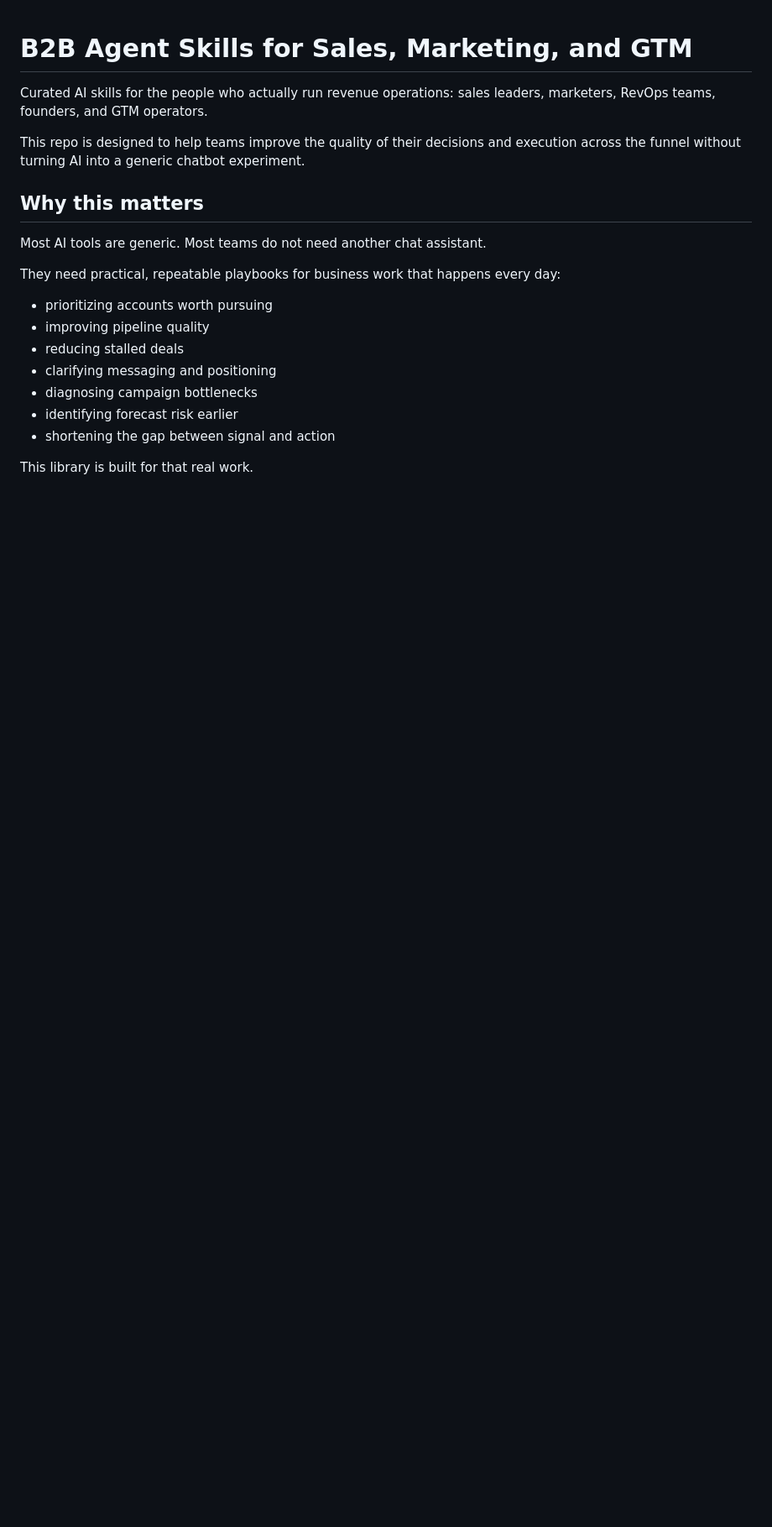
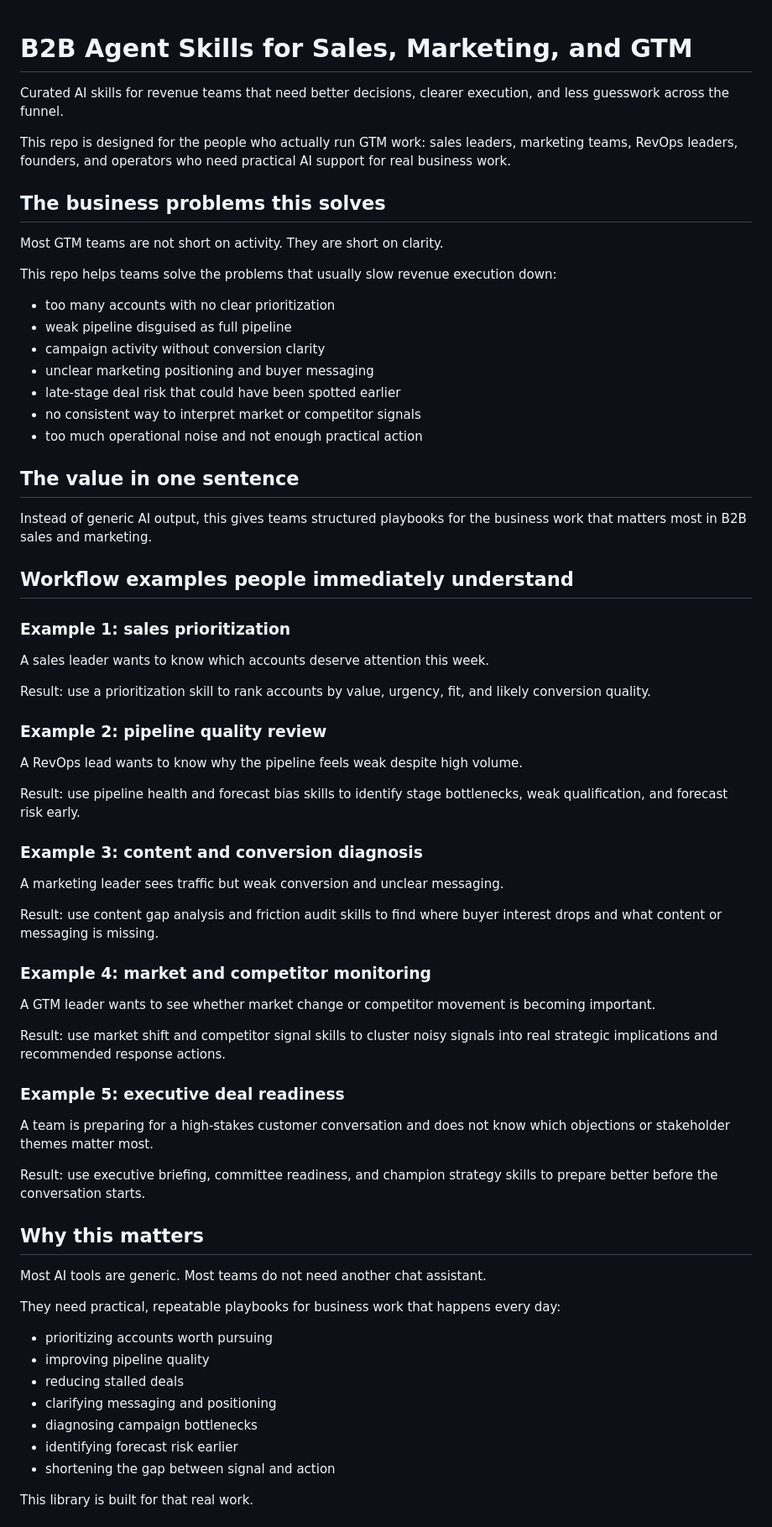
Before and after one commit to pratsy/skills-AI, a Markdown page: README.md, the part around the change. Shown at 84% size. Drawn GitHub-style; blank space fills up the shorter version.

Commit message:
Sharpen repo value narrative

```diff
--- a/README.md
+++ b/README.md
@@ -1,8 +1,53 @@
 # B2B Agent Skills for Sales, Marketing, and GTM
 
-Curated AI skills for the people who actually run revenue operations: sales leaders, marketers, RevOps teams, founders, and GTM operators.
+Curated AI skills for revenue teams that need better decisions, clearer execution, and less guesswork across the funnel.
 
-This repo is designed to help teams improve the quality of their decisions and execution across the funnel without turning AI into a generic chatbot experiment.
+This repo is designed for the people who actually run GTM work: sales leaders, marketing teams, RevOps leaders, founders, and operators who need practical AI support for real business work.
+
+## The business problems this solves
+
+Most GTM teams are not short on activity. They are short on clarity.
+
+This repo helps teams solve the problems that usually slow revenue execution down:
+
+- too many accounts with no clear prioritization
+- weak pipeline disguised as full pipeline
+- campaign activity without conversion clarity
+- unclear marketing positioning and buyer messaging
+- late-stage deal risk that could have been spotted earlier
+- no consistent way to interpret market or competitor signals
+- too much operational noise and not enough practical action
+
+## The value in one sentence
+
+Instead of generic AI output, this gives teams structured playbooks for the business work that matters most in B2B sales and marketing.
+
+## Workflow examples people immediately understand
+
+### Example 1: sales prioritization
+A sales leader wants to know which accounts deserve attention this week.
+
+Result: use a prioritization skill to rank accounts by value, urgency, fit, and likely conversion quality.
+
+### Example 2: pipeline quality review
+A RevOps lead wants to know why the pipeline feels weak despite high volume.
+
+Result: use pipeline health and forecast bias skills to identify stage bottlenecks, weak qualification, and forecast risk early.
+
+### Example 3: content and conversion diagnosis
+A marketing leader sees traffic but weak conversion and unclear messaging.
+
+Result: use content gap analysis and friction audit skills to find where buyer interest drops and what content or messaging is missing.
+
+### Example 4: market and competitor monitoring
+A GTM leader wants to see whether market change or competitor movement is becoming important.
+
+Result: use market shift and competitor signal skills to cluster noisy signals into real strategic implications and recommended response actions.
+
+### Example 5: executive deal readiness
+A team is preparing for a high-stakes customer conversation and does not know which objections or stakeholder themes matter most.
+
+Result: use executive briefing, committee readiness, and champion strategy skills to prepare better before the conversation starts.
 
 ## Why this matters
 
```
